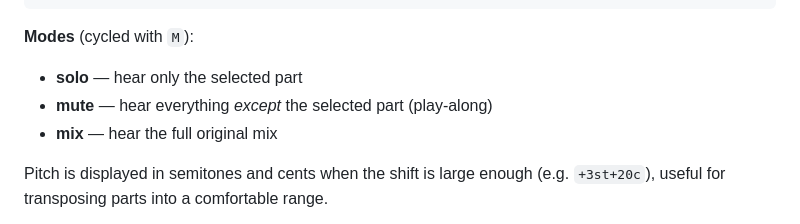
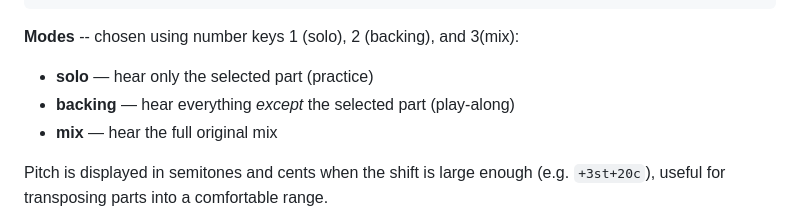
Before and after one commit to tobycmurray/learn-to-play-it, a Markdown page: README.md, the part around the change. GitHub-like rendering.

Commit message:
small README fix

````diff
--- a/README.md
+++ b/README.md
@@ -147,9 +147,9 @@ Controls: SPACE=play/pause  W/S=speed  E/D=pitch  Z/X/C/V=seek  H=hold
                                       [                                ↑                     ]
 ```
 
-**Modes** (cycled with `M`):
-- **solo** — hear only the selected part
-- **mute** — hear everything *except* the selected part (play-along)
+**Modes** -- chosen using number keys 1 (solo), 2 (backing), and 3(mix):
+- **solo** — hear only the selected part (practice)
+- **backing** — hear everything *except* the selected part (play-along)
 - **mix** — hear the full original mix
 
 Pitch is displayed in semitones and cents when the shift is large enough (e.g. `+3st+20c`), useful for transposing parts into a comfortable range.
````
